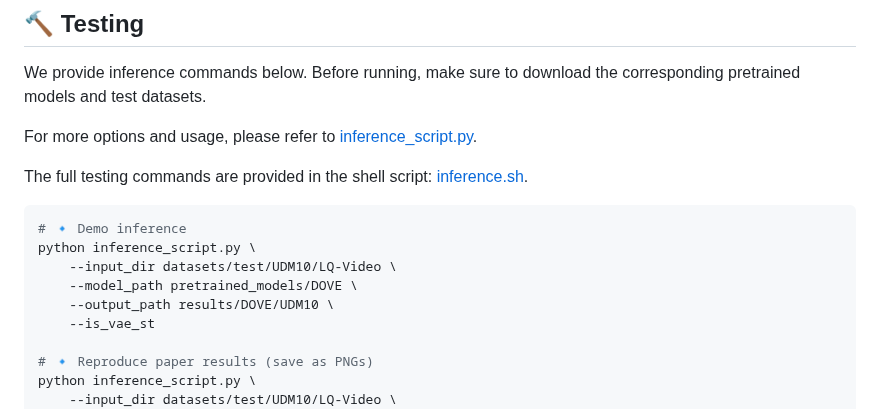
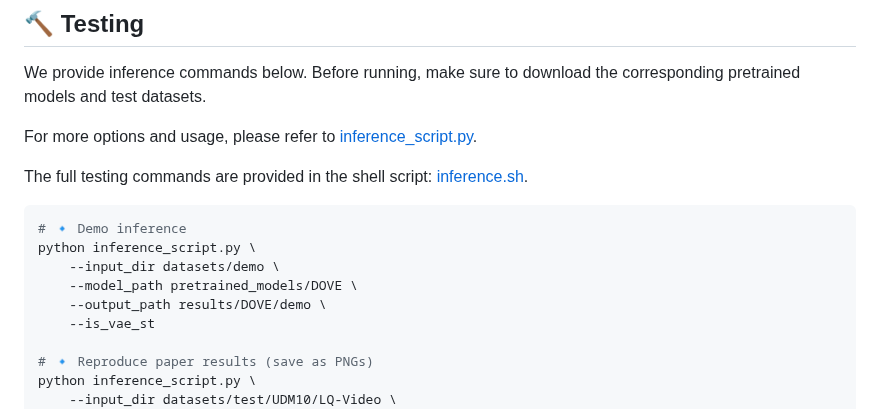
Before and after one commit to zhengchen1999/DOVE, a Markdown page: README.md, the part around the change. GitHub-like rendering.

Commit message:
update inference demo

````diff
--- a/README.md
+++ b/README.md
@@ -144,9 +144,9 @@ The full testing commands are provided in the shell script: [inference.sh](infer
 ```shell
 # 🔹 Demo inference
 python inference_script.py \
-    --input_dir datasets/test/UDM10/LQ-Video \
+    --input_dir datasets/demo \
     --model_path pretrained_models/DOVE \
-    --output_path results/DOVE/UDM10 \
+    --output_path results/DOVE/demo \
     --is_vae_st
 
 # 🔹 Reproduce paper results (save as PNGs)
````
